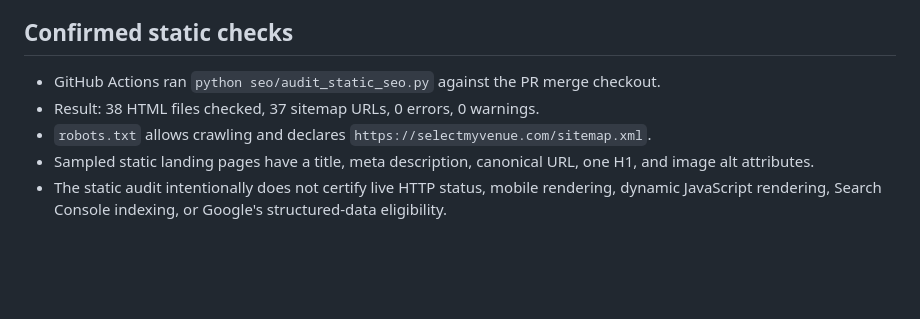
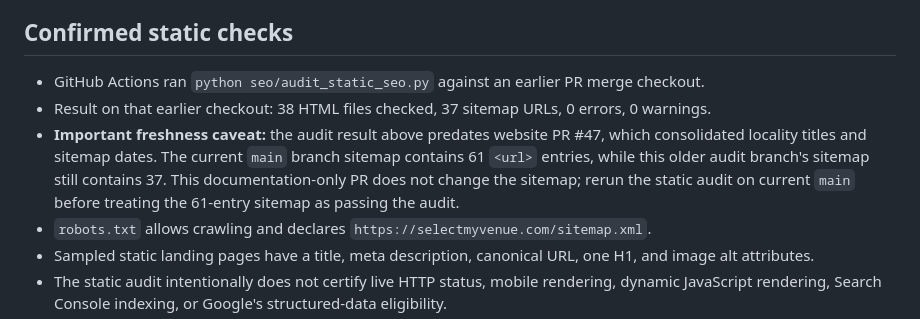
Before and after one commit to selectmyvenue/selectmyvenue, a Markdown page: seo/SEO_AUDIT_FINDINGS.md, the part around the change. Rendered like a GitHub page; blank space fills up the shorter version.

Commit message:
Clarify static SEO audit freshness after sitemap update

```diff
--- a/seo/SEO_AUDIT_FINDINGS.md
+++ b/seo/SEO_AUDIT_FINDINGS.md
@@ -5,8 +5,9 @@
 
 ## Confirmed static checks
 
-- GitHub Actions ran `python seo/audit_static_seo.py` against the PR merge checkout.
-- Result: 38 HTML files checked, 37 sitemap URLs, 0 errors, 0 warnings.
+- GitHub Actions ran `python seo/audit_static_seo.py` against an earlier PR merge checkout.
+- Result on that earlier checkout: 38 HTML files checked, 37 sitemap URLs, 0 errors, 0 warnings.
+- **Important freshness caveat:** the audit result above predates website PR #47, which consolidated locality titles and sitemap dates. The current `main` branch sitemap contains 61 `<url>` entries, while this older audit branch's sitemap still contains 37. This documentation-only PR does not change the sitemap; rerun the static audit on current `main` before treating the 61-entry sitemap as passing the audit.
 - `robots.txt` allows crawling and declares `https://selectmyvenue.com/sitemap.xml`.
 - Sampled static landing pages have a title, meta description, canonical URL, one H1, and image alt attributes.
 - The static audit intentionally does not certify live HTTP status, mobile rendering, dynamic JavaScript rendering, Search Console indexing, or Google's structured-data eligibility.
```
